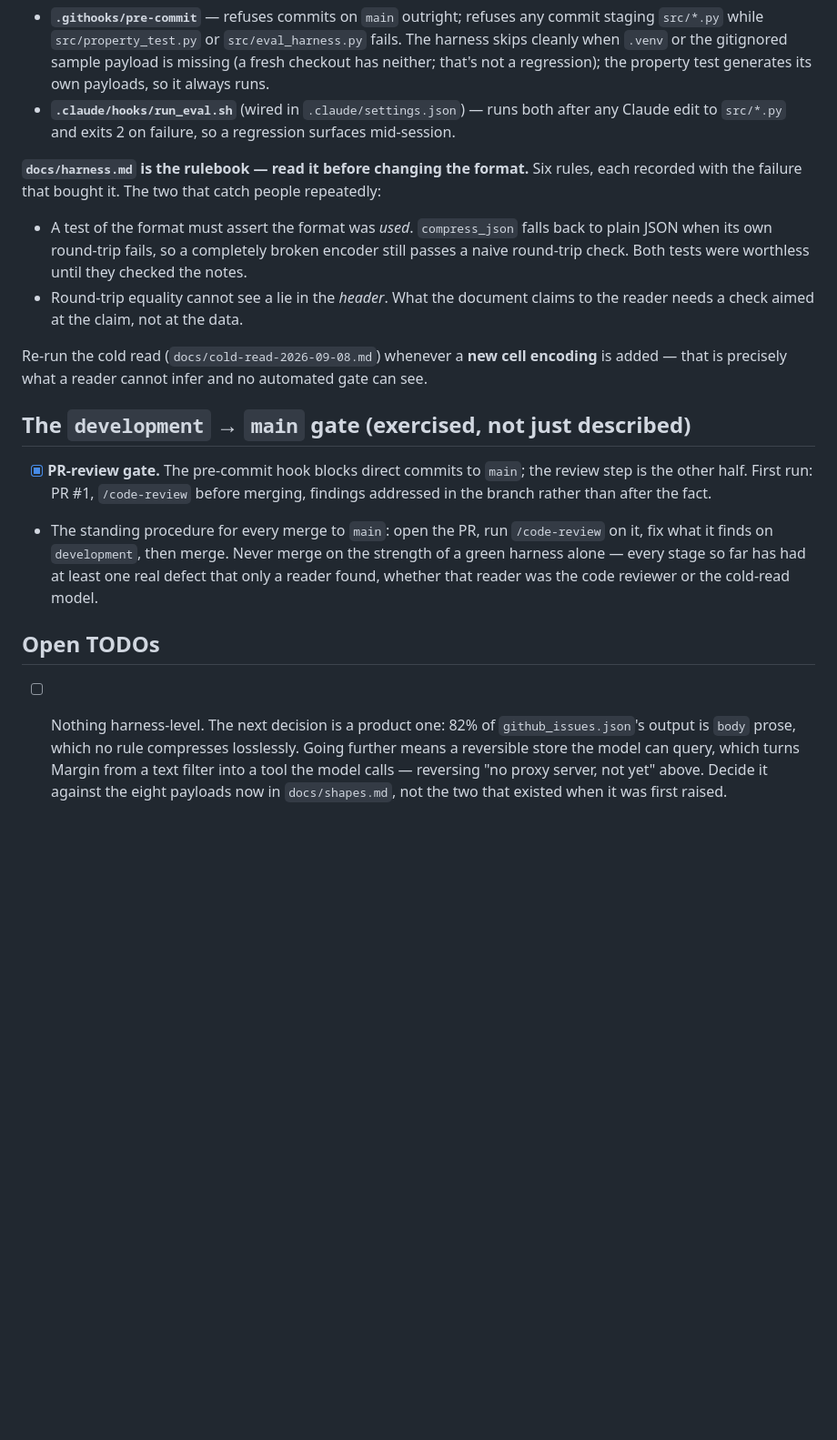
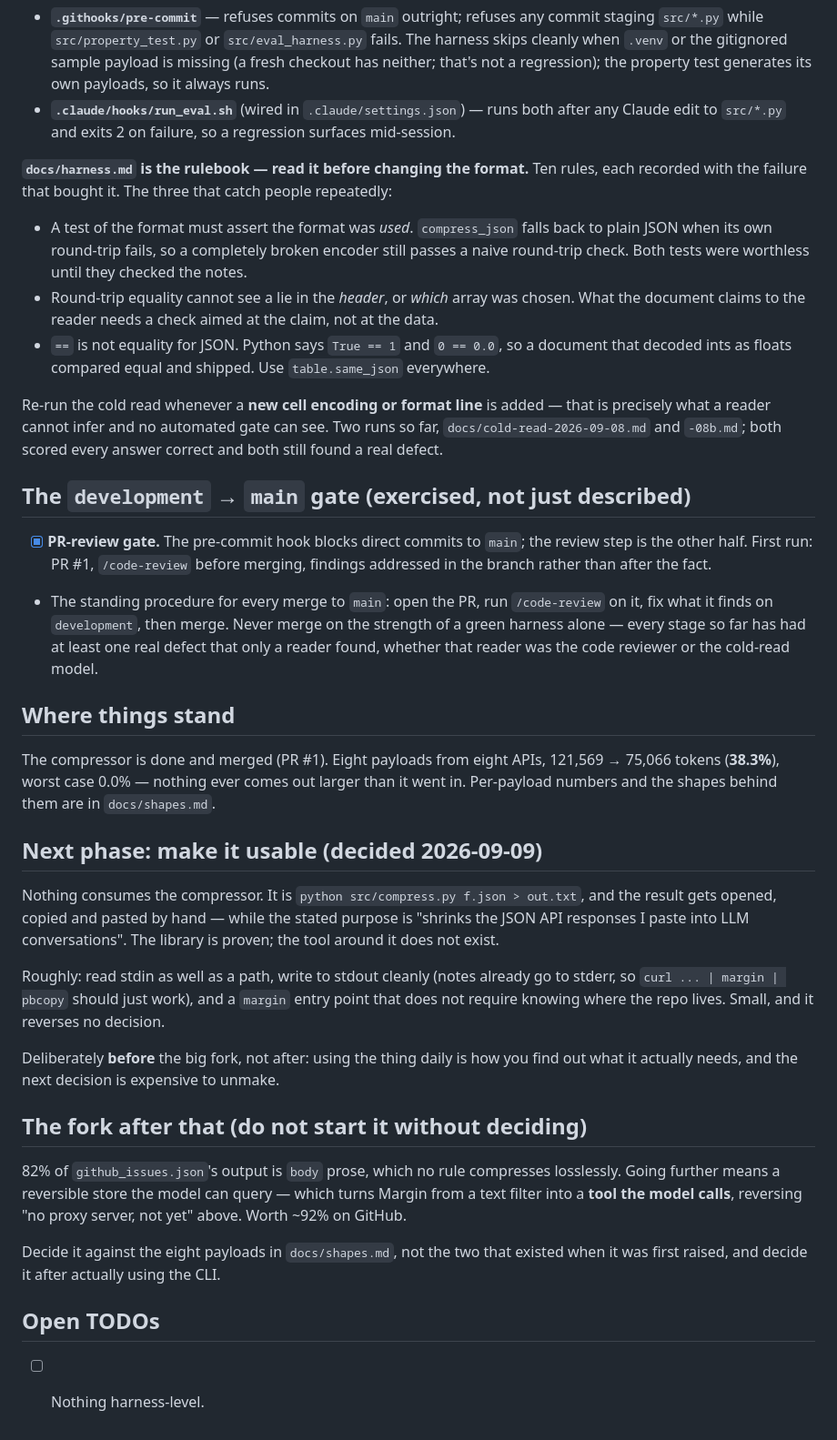
Before and after one commit to navyyshukla/Margin, a Markdown page: CLAUDE.md, the part around the change. Shown at 91% size. Rendered like a GitHub page; blank space fills up the shorter version.

Commit message:
Point CLAUDE.md at the next phase, and correct two stale claims
Written for the session that starts after this one, since the repo is the only
thing it will have.

  - "Six rules" in docs/harness.md — there are ten. Adds the two newer traps
    that catch people: round-trip cannot see WHICH array was chosen, and `==` is
    not equality for JSON.
  - The cold-read pointer named only the first run; there are two.
  - Records where things stand (PR #1 merged, 38.3% across eight payloads) and
    names the next phase: make it usable.

Nothing consumes the compressor today. It is `python src/compress.py f.json >
out.txt` and the result gets opened, copied and pasted by hand — while the
stated purpose is "shrinks the JSON API responses I paste into LLM
conversations". Deliberately sequenced before the reversible-store fork rather
than after: using the thing daily is how you find out what it needs, and that
decision reverses "no proxy server, not yet", which is expensive to unmake.

Co-Authored-By: Claude Opus 5 <noreply@anthropic.com>
Claude-Session: https://claude.ai/code/session_01RufBaZDYFULY5X2iZuqcy9

```diff
--- a/CLAUDE.md
+++ b/CLAUDE.md
@@ -56,17 +56,21 @@ Run `./.githooks/install.sh` once per clone — it copies the hooks into `.git/h
 - **`.claude/hooks/run_eval.sh`** (wired in `.claude/settings.json`) — runs both after any Claude
   edit to `src/*.py` and exits 2 on failure, so a regression surfaces mid-session.
 
-**`docs/harness.md` is the rulebook — read it before changing the format.** Six rules, each
-recorded with the failure that bought it. The two that catch people repeatedly:
+**`docs/harness.md` is the rulebook — read it before changing the format.** Ten rules, each
+recorded with the failure that bought it. The three that catch people repeatedly:
 
 - A test of the format must assert the format was *used*. `compress_json` falls back to plain JSON
   when its own round-trip fails, so a completely broken encoder still passes a naive round-trip
   check. Both tests were worthless until they checked the notes.
-- Round-trip equality cannot see a lie in the *header*. What the document claims to the reader
-  needs a check aimed at the claim, not at the data.
+- Round-trip equality cannot see a lie in the *header*, or *which* array was chosen. What the
+  document claims to the reader needs a check aimed at the claim, not at the data.
+- `==` is not equality for JSON. Python says `True == 1` and `0 == 0.0`, so a document that decoded
+  ints as floats compared equal and shipped. Use `table.same_json` everywhere.
 
-Re-run the cold read (`docs/cold-read-2026-09-08.md`) whenever a **new cell encoding** is added —
-that is precisely what a reader cannot infer and no automated gate can see.
+Re-run the cold read whenever a **new cell encoding or format line** is added — that is precisely
+what a reader cannot infer and no automated gate can see. Two runs so far,
+`docs/cold-read-2026-09-08.md` and `-08b.md`; both scored every answer correct and both still found
+a real defect.
 
 ## The `development` → `main` gate (exercised, not just described)
 - [x] **PR-review gate.** The pre-commit hook blocks direct commits to `main`; the review step is
@@ -77,9 +81,30 @@ that is precisely what a reader cannot infer and no automated gate can see.
   every stage so far has had at least one real defect that only a reader found, whether that reader
   was the code reviewer or the cold-read model.
 
+## Where things stand
+The compressor is done and merged (PR #1). Eight payloads from eight APIs, 121,569 → 75,066 tokens
+(**38.3%**), worst case 0.0% — nothing ever comes out larger than it went in. Per-payload numbers
+and the shapes behind them are in `docs/shapes.md`.
+
+## Next phase: make it usable (decided 2026-09-09)
+Nothing consumes the compressor. It is `python src/compress.py f.json > out.txt`, and the result
+gets opened, copied and pasted by hand — while the stated purpose is "shrinks the JSON API
+responses I paste into LLM conversations". The library is proven; the tool around it does not exist.
+
+Roughly: read stdin as well as a path, write to stdout cleanly (notes already go to stderr, so
+`curl ... | margin | pbcopy` should just work), and a `margin` entry point that does not require
+knowing where the repo lives. Small, and it reverses no decision.
+
+Deliberately **before** the big fork, not after: using the thing daily is how you find out what it
+actually needs, and the next decision is expensive to unmake.
+
+## The fork after that (do not start it without deciding)
+82% of `github_issues.json`'s output is `body` prose, which no rule compresses losslessly. Going
+further means a reversible store the model can query — which turns Margin from a text filter into a
+**tool the model calls**, reversing "no proxy server, not yet" above. Worth ~92% on GitHub.
+
+Decide it against the eight payloads in `docs/shapes.md`, not the two that existed when it was
+first raised, and decide it after actually using the CLI.
+
 ## Open TODOs
-- [ ] Nothing harness-level. The next decision is a product one: 82% of `github_issues.json`'s
-      output is `body` prose, which no rule compresses losslessly. Going further means a reversible
-      store the model can query, which turns Margin from a text filter into a tool the model calls
-      — reversing "no proxy server, not yet" above. Decide it against the eight payloads now in
-      `docs/shapes.md`, not the two that existed when it was first raised.
+- [ ] Nothing harness-level.
```
